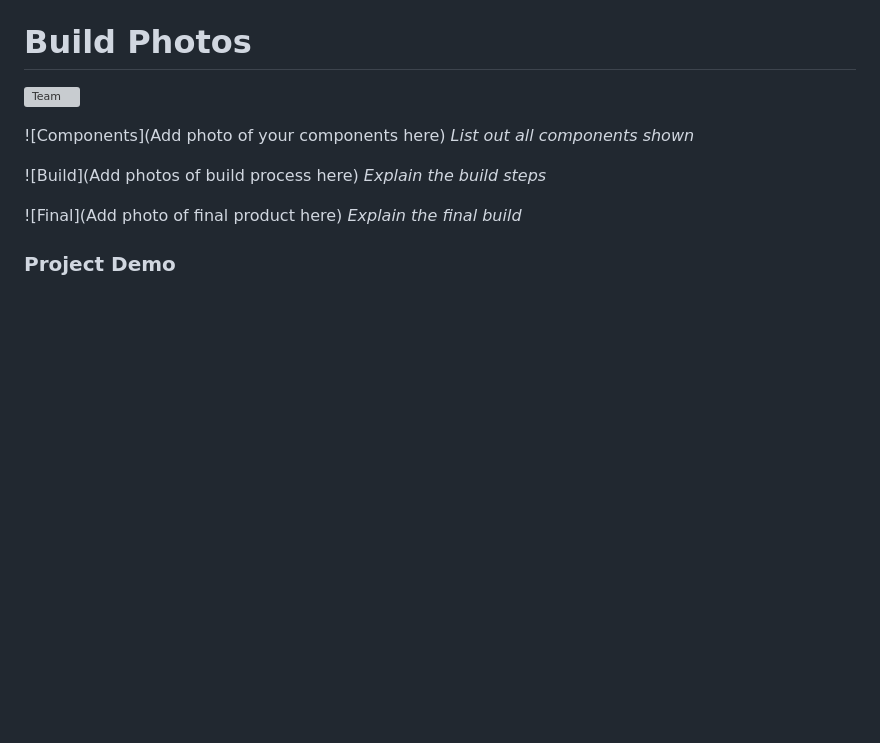
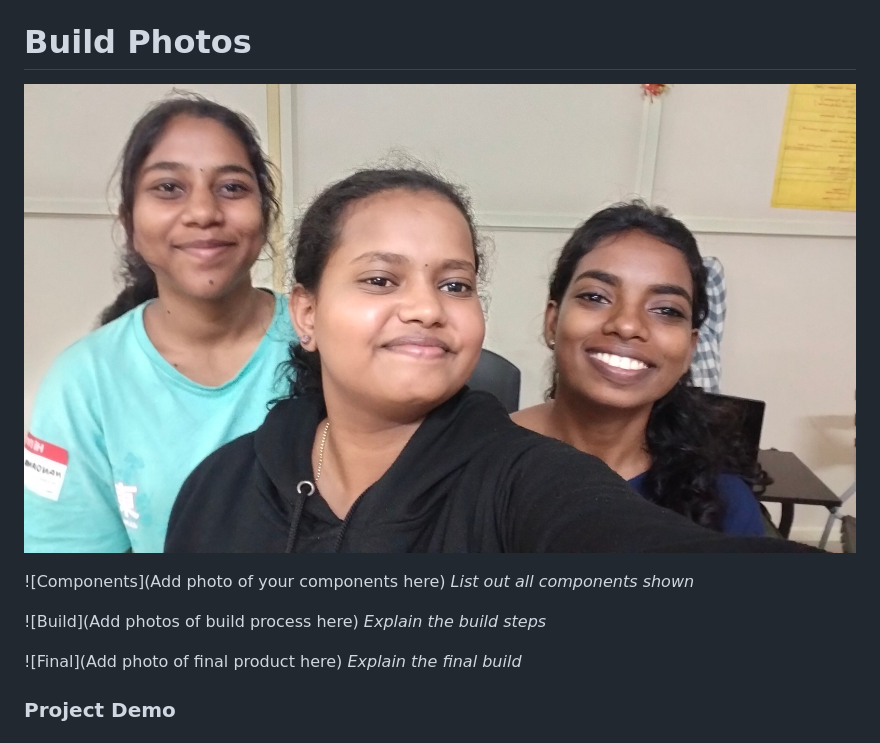
Before and after one commit to ParvathiJayaprakash/a-4-app, a Markdown page: README.md, the part around the change. Rendered like a GitHub page; blank space fills up the shorter version; grey boxes are pictures that could not be loaded.

```diff
--- a/README.md
+++ b/README.md
@@ -67,7 +67,7 @@ For Hardware:
 *Add caption explaining the schematic*
 
 # Build Photos
-![Team](./photo_2025-02-02_10-35-51)
+![Team](photo_2025-02-02_10-35-51.jpg)
 
 
 ![Components](Add photo of your components here)
```
